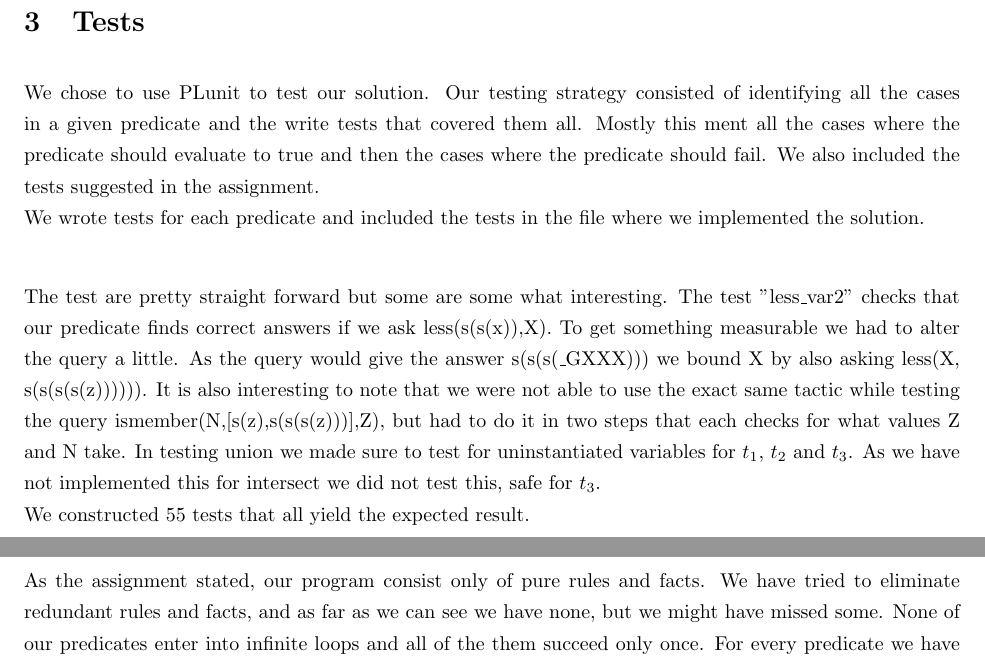
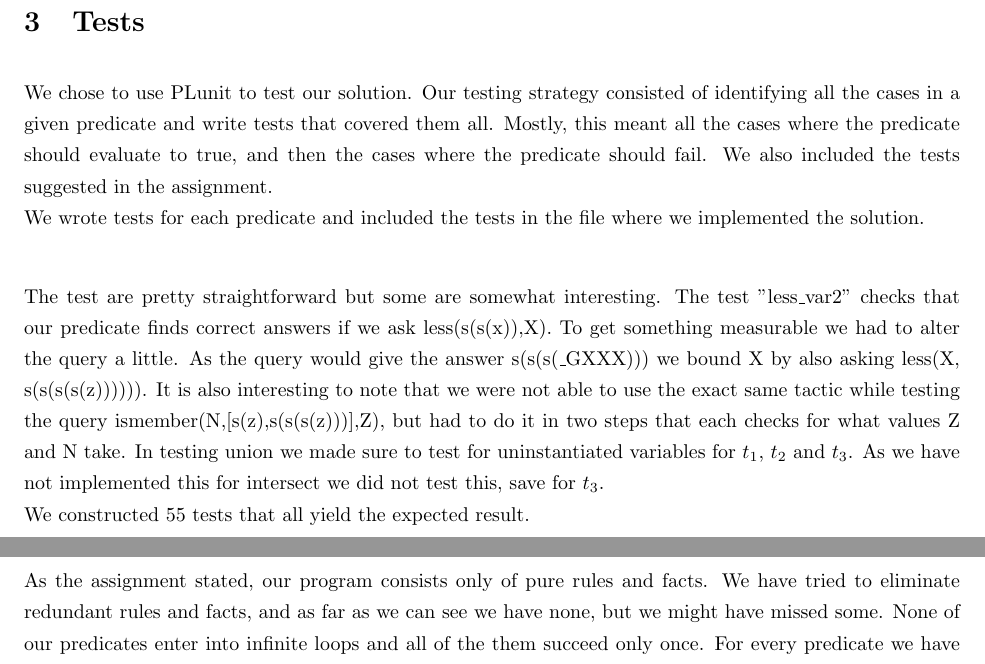
Before and after one commit to asgerp/Apassignments, a LaTeX document (Prolog/report.tex): two parts of pages 4 and 5 of 5, joined at a grey line, cut so that both start at the same text. Compiled offline with pdfLaTeX.

Commit message:
allersidste, jeg lover det

```diff
--- a/Prolog/report.tex
+++ b/Prolog/report.tex
@@ -140,16 +140,16 @@ It can be seen that this solution will terminate as each callee must necessarily
 % subsection intersection (end)
 \section{Tests} % (fold)
 \label{sec:tests}
-We chose to use PLunit to test our solution. Our testing strategy consisted of identifying all the cases in a given predicate and the write tests that covered them all. Mostly this ment all the cases where the predicate should evaluate to true and then the cases where the predicate should fail. We also included the tests suggested in the assignment. \\
+We chose to use PLunit to test our solution. Our testing strategy consisted of identifying all the cases in a given predicate and write tests that covered them all. Mostly, this meant all the cases where the predicate should evaluate to true, and then the cases where the predicate should fail. We also included the tests suggested in the assignment. \\
 We wrote tests for each predicate and included the tests in the file where we implemented the solution. \\
 
-The test are pretty straight forward but some are some what interesting. The test "less\_var2" checks that our predicate finds correct answers if we ask less(s(s(x)),X). To get something measurable we had to alter the query a little. As the query would give the answer s(s(s(\_GXXX))) we bound X by also asking less(X, s(s(s(s(z)))))). It is also interesting to note that we were not able to use the exact same tactic while testing the query ismember(N,[s(z),s(s(s(z)))],Z), but had to do it in two steps that each checks for what values Z and N take. In testing union we made sure to test for uninstantiated variables for $t_1$, $t_2$ and $t_3$. As we have not implemented this for intersect we did not test this, safe for $t_3$.\\
+The test are pretty straightforward but some are somewhat interesting. The test "less\_var2" checks that our predicate finds correct answers if we ask less(s(s(x)),X). To get something measurable we had to alter the query a little. As the query would give the answer s(s(s(\_GXXX))) we bound X by also asking less(X, s(s(s(s(z)))))). It is also interesting to note that we were not able to use the exact same tactic while testing the query ismember(N,[s(z),s(s(s(z)))],Z), but had to do it in two steps that each checks for what values Z and N take. In testing union we made sure to test for uninstantiated variables for $t_1$, $t_2$ and $t_3$. As we have not implemented this for intersect we did not test this, save for $t_3$.\\
 We constructed 55 tests that all yield the expected result.
 
 % section tests (end)
 \section{Assesment} % (fold)
 \label{sec:assesment}
-As the assignment stated, our program consist only of pure rules and facts. We have tried to eliminate redundant rules and facts, and as far as we can see we have none, but we might have missed some.
+As the assignment stated, our program consists only of pure rules and facts. We have tried to eliminate redundant rules and facts, and as far as we can see we have none, but we might have missed some.
 None of our predicates enter into infinite loops and all of the them succeed only once.
 For every predicate we have attempted to write rules based on similar mathematical definitions. This and our thorough testing leads us to believe we have achieved in solving the exercise well.\par
 
```
